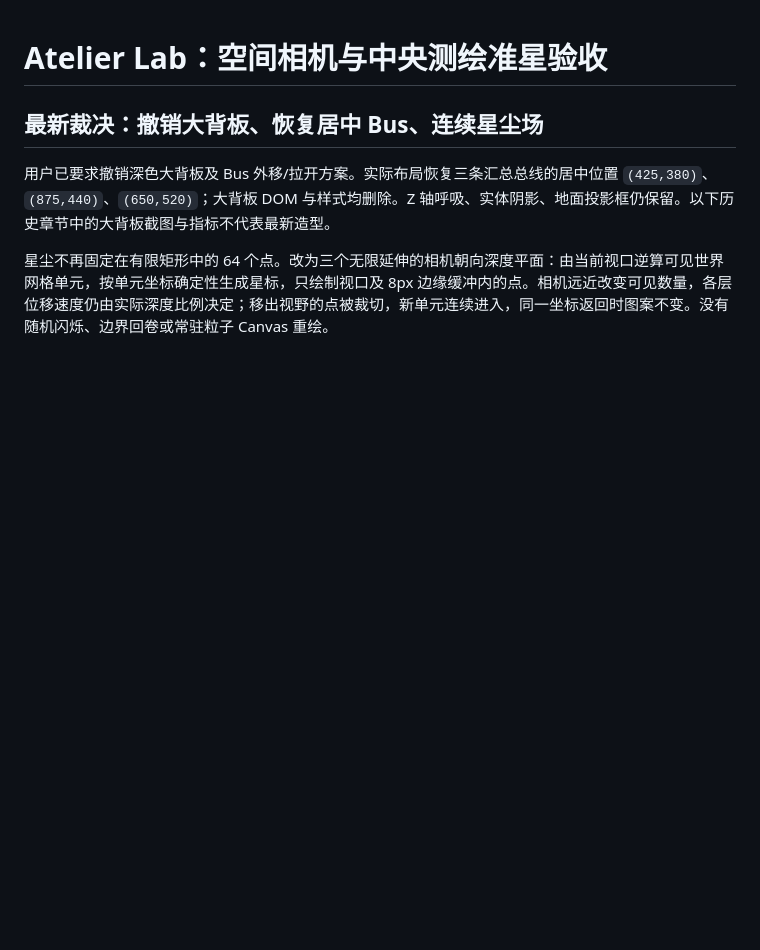
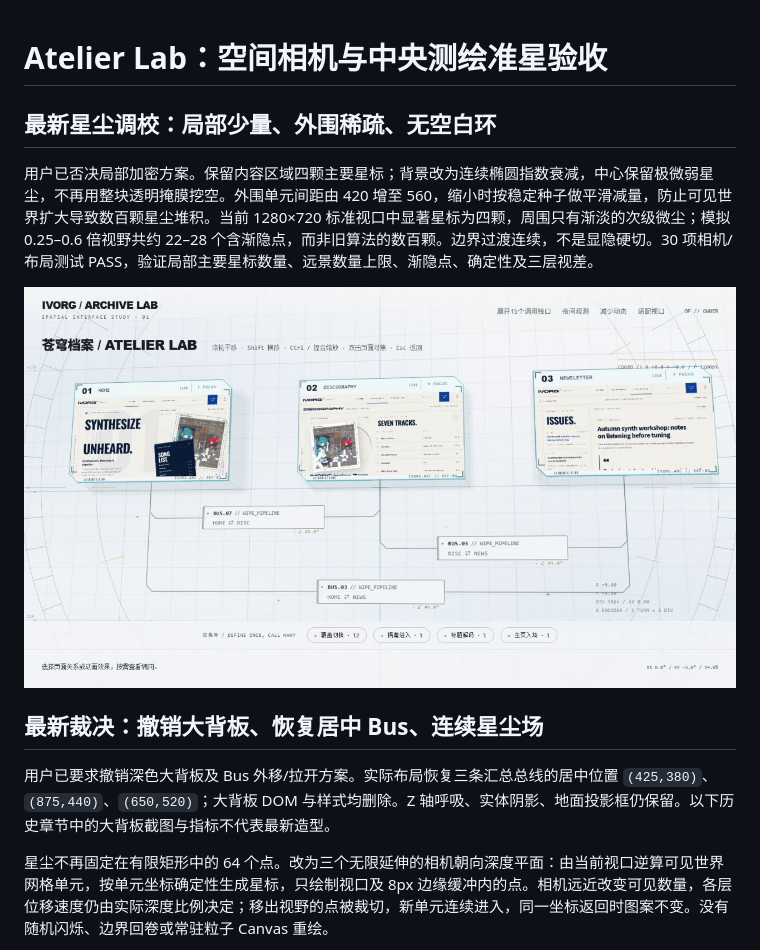
Before and after one commit to koerimikan/ivorg-display-website, a Markdown page: docs/WORKBENCH_ATELIER_CAMERA_REPORT.md, the part around the change. GitHub-like rendering; pictures changed too: docs/verification/rhine-camera/dust-soft-transition.png (added); blank space fills up the shorter version.

Commit message:
style(workbench): soften sparse dust falloff and bound wide-view density

```diff
--- a/docs/WORKBENCH_ATELIER_CAMERA_REPORT.md
+++ b/docs/WORKBENCH_ATELIER_CAMERA_REPORT.md
@@ -1,4 +1,10 @@
 # Atelier Lab：空间相机与中央测绘准星验收
+
+## 最新星尘调校：局部少量、外围稀疏、无空白环
+
+用户已否决局部加密方案。保留内容区域四颗主要星标；背景改为连续椭圆指数衰减，中心保留极微弱星尘，不再用整块透明掩膜挖空。外围单元间距由 420 增至 560，缩小时按稳定种子做平滑减量，防止可见世界扩大导致数百颗星尘堆积。当前 1280×720 标准视口中显著星标为四颗，周围只有渐淡的次级微尘；模拟 0.25–0.6 倍视野共约 22–28 个含渐隐点，而非旧算法的数百颗。边界过渡连续，不是显隐硬切。30 项相机/布局测试 PASS，验证局部主要星标数量、远景数量上限、渐隐点、确定性及三层视差。
+
+![最新柔和稀疏过渡](verification/rhine-camera/dust-soft-transition.png)
 
 ## 最新裁决：撤销大背板、恢复居中 Bus、连续星尘场
 
```
Also changed, not shown: docs/verification/rhine-camera/archive-dust-denser.png (added), docs/verification/rhine-camera/archive-four-dust.png (added), 3 other files.
